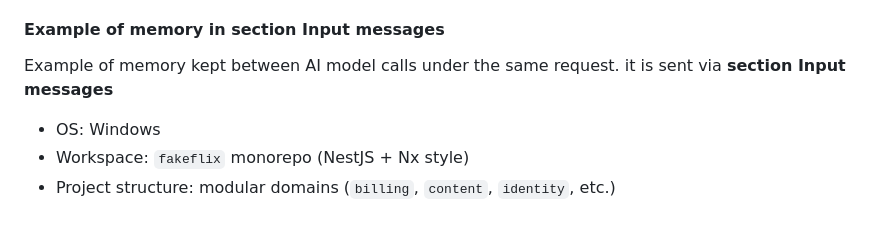
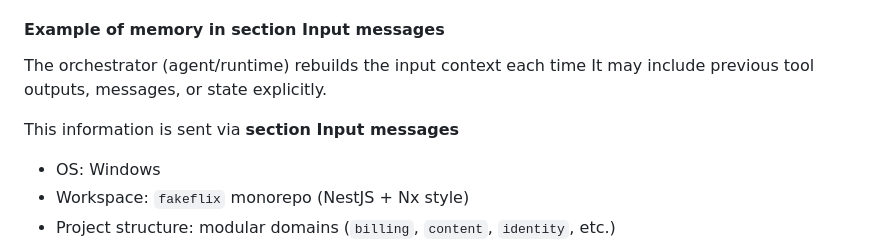
Before and after one commit to RobertoFreireDev/AI-First-Dev, a Markdown page: README.md, the part around the change. GitHub-like rendering; folded sections open; blank space fills up the shorter version.

Commit message:
update memory

```diff
--- a/README.md
+++ b/README.md
@@ -124,7 +124,10 @@ From this point, the process becomes a loop: the VS Code agent and AI model repe
 
 #### Example of memory in section Input messages
 
-Example of memory kept between AI model calls under the same request. it is sent via **section Input messages**
+The orchestrator (agent/runtime) rebuilds the input context each time
+It may include previous tool outputs, messages, or state explicitly.
+
+This information is sent via **section Input messages**
 
 * OS: Windows
 * Workspace: `fakeflix` monorepo (NestJS + Nx style)
```
